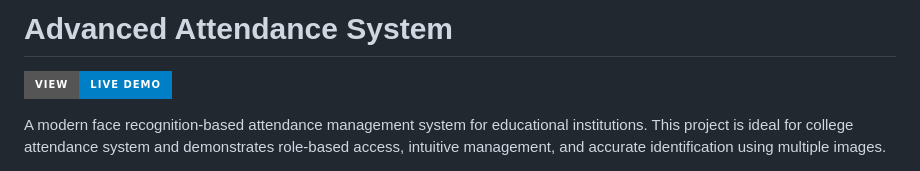
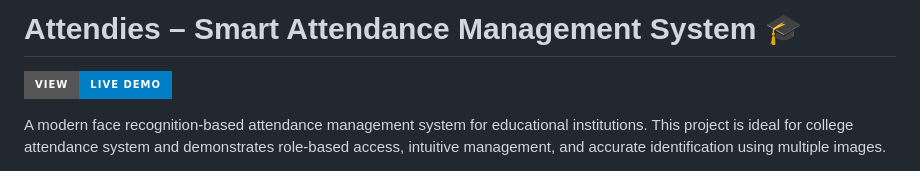
Before and after one commit to kharniwal-harsh/attendance-system-demo, a Markdown page: README.md, the part around the change. Rendered like a GitHub page; badges without logos.

```diff
--- a/README.md
+++ b/README.md
@@ -1,4 +1,4 @@
-# Advanced Attendance System
+# Attendies – Smart Attendance Management System 🎓
 
 [![View Live Demo](https://img.shields.io/badge/View-Live%20Demo-blue?style=for-the-badge)](https://kharniwal-harsh.github.io/attendance-system-demo/)
 
```
